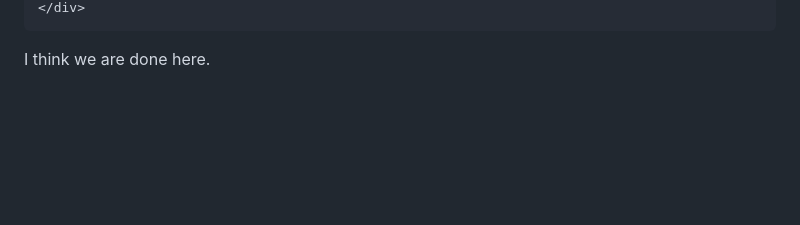
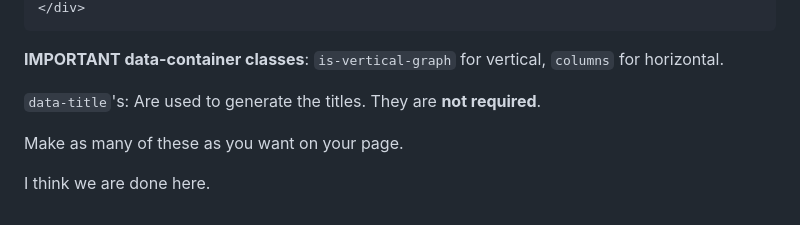
Before and after one commit to frizzant/bulma-graphs, a Markdown page: README.md, the part around the change printed below. Drawn GitHub-style; blank space fills up the shorter version.

````diff
--- a/README.md
+++ b/README.md
@@ -72,4 +91,9 @@ This is the minimal structure needed to keep the script running how it was suppo
 </div>
 ```
+**IMPORTANT data-container classes**: `is-vertical-graph` for vertical, `columns` for horizontal.
+
+`data-title`'s: Are used to generate the titles. They are **not required**.
+
+Make as many of these as you want on your page.
 
 I think we are done here.
````
Also changed, not shown: other parts of README.md (+32 -13 lines), images/framebox.jpg (deleted), images/horizontal-preview.png (added), images/vertical-preview.png (added), 2 other files.
